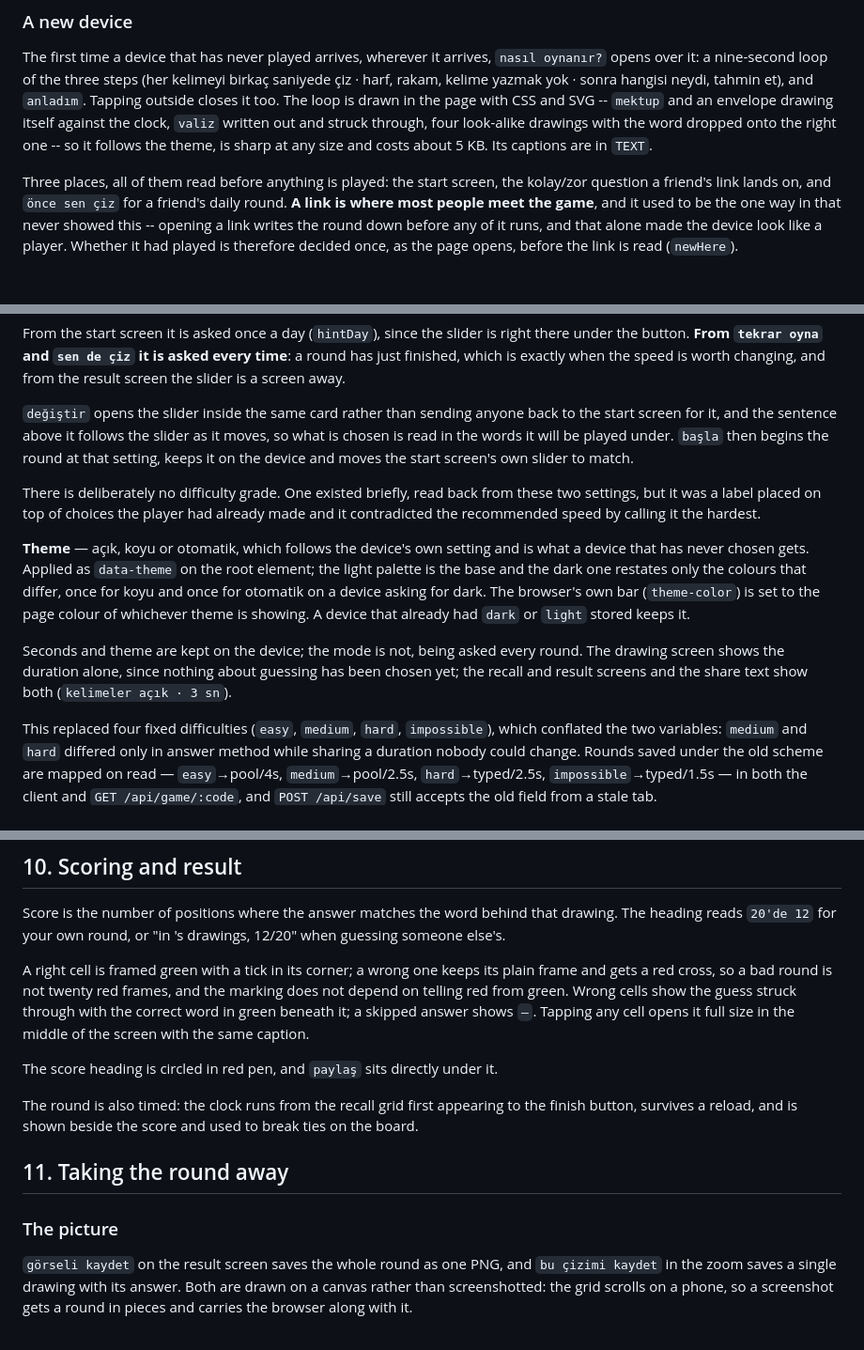
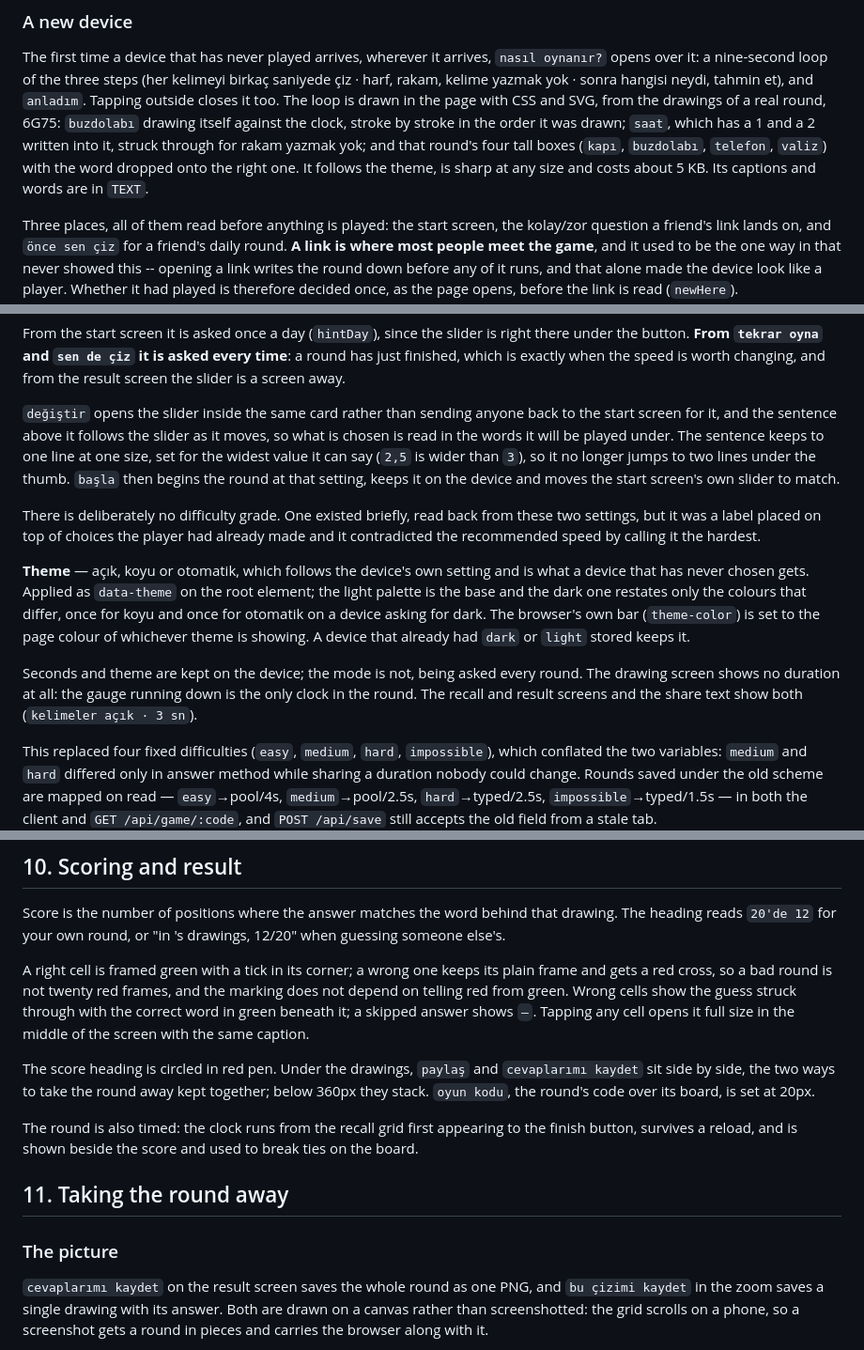
Before and after one commit to b454k/chizz, a Markdown page: docs/SPEC.md, 3 parts joined by grey strips. Shown at 94% size. Rendered like a GitHub page; blank space fills up the shorter version.

```diff
--- a/docs/SPEC.md
+++ b/docs/SPEC.md
@@ -93,10 +93,12 @@ the result screen.
 The first time a device that has never played arrives, wherever it arrives, `nasıl
 oynanır?` opens over it: a nine-second loop of the three steps (her kelimeyi birkaç
 saniyede çiz · harf, rakam, kelime yazmak yok · sonra hangisi neydi, tahmin et), and
-`anladım`. Tapping outside closes it too. The loop is drawn in the page with CSS and SVG --
-`mektup` and an envelope drawing itself against the clock, `valiz` written out and struck
-through, four look-alike drawings with the word dropped onto the right one -- so it follows
-the theme, is sharp at any size and costs about 5 KB. Its captions are in `TEXT`.
+`anladım`. Tapping outside closes it too. The loop is drawn in the page with CSS and SVG,
+from the drawings of a real round, 6G75: `buzdolabı` drawing itself against the clock,
+stroke by stroke in the order it was drawn; `saat`, which has a 1 and a 2 written into it,
+struck through for rakam yazmak yok; and that round's four tall boxes (`kapı`, `buzdolabı`,
+`telefon`, `valiz`) with the word dropped onto the right one. It follows the theme, is
+sharp at any size and costs about 5 KB. Its captions and words are in `TEXT`.
 
 Three places, all of them read before anything is played: the start screen, the kolay/zor
 question a friend's link lands on, and `önce sen çiz` for a friend's daily round. **A link
@@ -194,7 +196,9 @@ screen the slider is a screen away.
 
 `değiştir` opens the slider inside the same card rather than sending anyone back to the
 start screen for it, and the sentence above it follows the slider as it moves, so what is
-chosen is read in the words it will be played under. `başla` then begins the round at that
+chosen is read in the words it will be played under. The sentence keeps to one line at one
+size, set for the widest value it can say (`2,5` is wider than `3`), so it no longer jumps
+to two lines under the thumb. `başla` then begins the round at that
 setting, keeps it on the device and moves the start screen's own slider to match.
 
 There is deliberately no difficulty grade. One existed briefly, read back from these
@@ -209,8 +213,8 @@ set to the page colour of whichever theme is showing. A device that already had
 `light` stored keeps it.
 
 Seconds and theme are kept on the device; the mode is not, being asked every round. The
-drawing screen shows the duration alone, since nothing about guessing has been chosen
-yet; the recall and result screens and the share text show both (`kelimeler açık · 3 sn`).
+drawing screen shows no duration at all: the gauge running down is the only clock in the
+round. The recall and result screens and the share text show both (`kelimeler açık · 3 sn`).
 
 This replaced four fixed difficulties (`easy`, `medium`, `hard`, `impossible`), which
 conflated the two variables: `medium` and `hard` differed only in answer method while
@@ -420,7 +428,9 @@ depend on telling red from green. Wrong cells show the guess struck through with
 correct word in green beneath it; a skipped answer shows `—`. Tapping any cell opens
 it full size in the middle of the screen with the same caption.
 
-The score heading is circled in red pen, and `paylaş` sits directly under it.
+The score heading is circled in red pen. Under the drawings, `paylaş` and `cevaplarımı
+kaydet` sit side by side, the two ways to take the round away kept together; below 360px
+they stack. `oyun kodu`, the round's code over its board, is set at 20px.
 
 The round is also timed: the clock runs from the recall grid first appearing to the
 finish button, survives a reload, and is shown beside the score and used to break
@@ -430,7 +440,7 @@ ties on the board.
 
 ### The picture
 
-`görseli kaydet` on the result screen saves the whole round as one PNG, and
+`cevaplarımı kaydet` on the result screen saves the whole round as one PNG, and
 `bu çizimi kaydet` in the zoom saves a single drawing with its answer. Both are drawn on
 a canvas rather than screenshotted: the grid scrolls on a phone, so a screenshot gets a
 round in pieces and carries the browser along with it.
```
Also changed, not shown: other parts of docs/SPEC.md (+6 -2 lines), docs/CHANGELOG.md (+21 -8 lines), docs/DESIGN.md (+43 -21 lines), docs/chizz-look.jpg, public/og.png, 2 other files.
